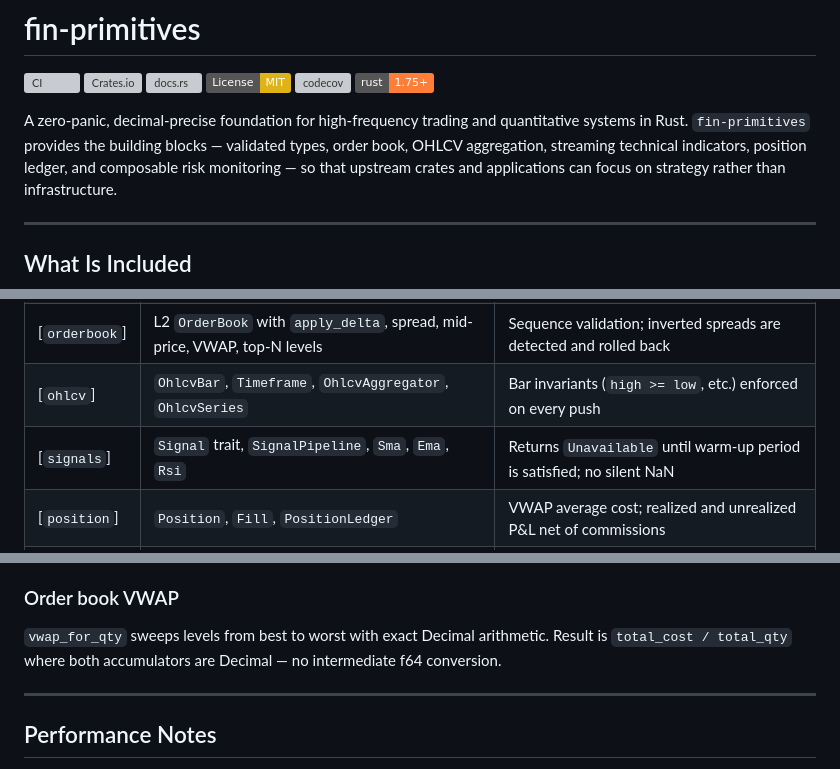
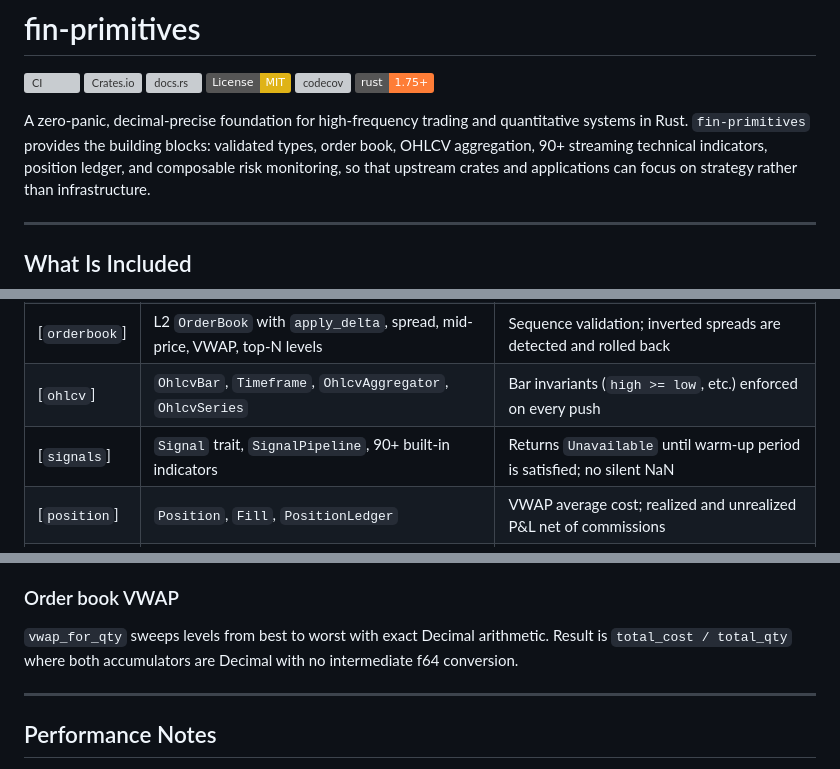
Before and after one commit to Mattbusel/fin-primitives, a Markdown page: README.md, 3 parts joined by grey strips. Drawn GitHub-style; badges without logos; grey boxes are pictures that could not be loaded.

Commit message:
feat(ohlcv): add tests for true_range_series, close_above_sma_count, bullish_candle_pct, price_above_ma_pct; update README indicator count

```diff
--- a/README.md
+++ b/README.md
@@ -8,9 +8,9 @@
 [![Minimum Rust Version](https://img.shields.io/badge/rust-1.75%2B-orange.svg)](https://www.rust-lang.org)
 
 A zero-panic, decimal-precise foundation for high-frequency trading and quantitative
-systems in Rust. `fin-primitives` provides the building blocks — validated types,
-order book, OHLCV aggregation, streaming technical indicators, position ledger, and
-composable risk monitoring — so that upstream crates and applications can focus on
+systems in Rust. `fin-primitives` provides the building blocks: validated types,
+order book, OHLCV aggregation, 90+ streaming technical indicators, position ledger, and
+composable risk monitoring, so that upstream crates and applications can focus on
 strategy rather than infrastructure.
 
 ---
@@ -23,7 +23,7 @@ strategy rather than infrastructure.
 | [`tick`] | `Tick`, `TickFilter`, `TickReplayer` | Filter is pure; replayer always yields ticks in ascending timestamp order |
 | [`orderbook`] | L2 `OrderBook` with `apply_delta`, spread, mid-price, VWAP, top-N levels | Sequence validation; inverted spreads are detected and rolled back |
 | [`ohlcv`] | `OhlcvBar`, `Timeframe`, `OhlcvAggregator`, `OhlcvSeries` | Bar invariants (`high >= low`, etc.) enforced on every push |
-| [`signals`] | `Signal` trait, `SignalPipeline`, `Sma`, `Ema`, `Rsi` | Returns `Unavailable` until warm-up period is satisfied; no silent NaN |
+| [`signals`] | `Signal` trait, `SignalPipeline`, 90+ built-in indicators | Returns `Unavailable` until warm-up period is satisfied; no silent NaN |
 | [`position`] | `Position`, `Fill`, `PositionLedger` | VWAP average cost; realized and unrealized P&L net of commissions |
 | [`risk`] | `DrawdownTracker`, `RiskRule` trait, `MaxDrawdownRule`, `MinEquityRule`, `RiskMonitor` | All breaches returned as a typed `Vec<RiskBreach>`; never silently swallowed |
 
@@ -413,7 +413,7 @@ let notional = price.value() * qty.value();  // exactly 150250.00
 ### Order book VWAP
 
 `vwap_for_qty` sweeps levels from best to worst with exact Decimal arithmetic.
-Result is `total_cost / total_qty` where both accumulators are Decimal — no
+Result is `total_cost / total_qty` where both accumulators are Decimal with no
 intermediate f64 conversion.
 
 ---
```
Also changed, not shown: other parts of README.md (+4 -4 lines).
